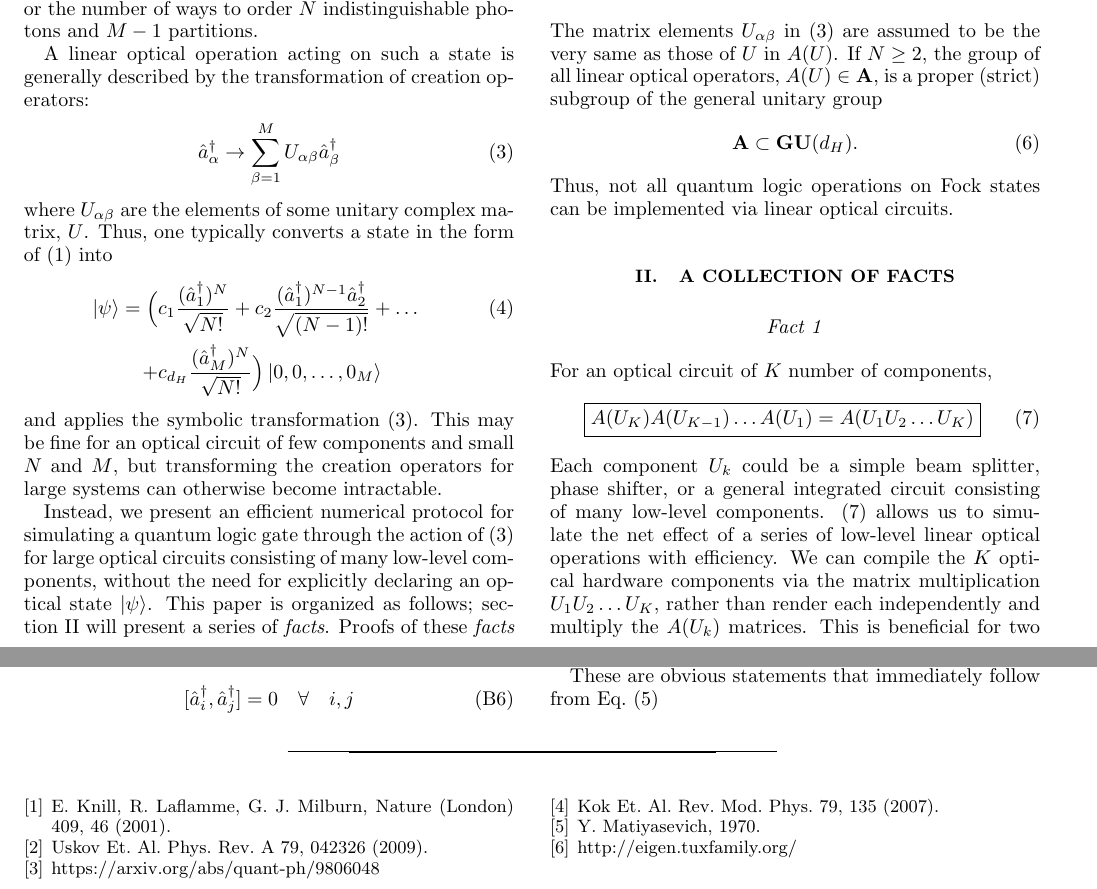
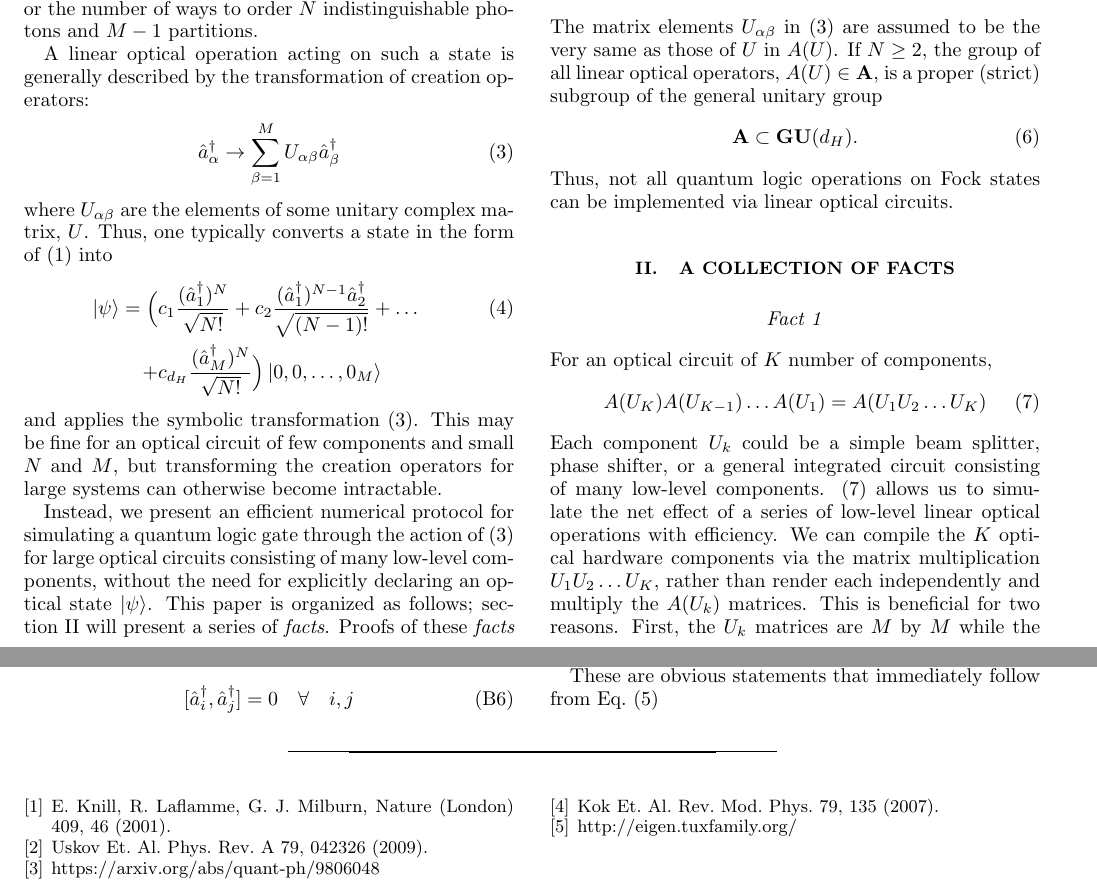
Before and after one commit to jsmith74/block-encoding, a LaTeX paper (EfficientLOSimulation.tex): two parts of pages 1 and 8 of 8, joined at a grey line, cut so that both start at the same text. Compiled offline with pdfLaTeX.

Commit message:
small changes

```diff
--- a/EfficientLOSimulation.tex
+++ b/EfficientLOSimulation.tex
@@ -97,7 +97,7 @@ Thus, not all quantum logic operations on Fock states can be implemented via lin
 For an optical circuit of $K$ number of components,
 \begin{equation}
 	\label{Fact 1}
-\boxed{A(U_K) A(U_{K-1}) \dots A(U_1) = A(U_1 U_2 \dots U_K)}
+A(U_K) A(U_{K-1}) \dots A(U_1) = A(U_1 U_2 \dots U_K)
 \end{equation}
 Each component $U_k$ could be a simple beam splitter, phase shifter, or a general integrated circuit consisting of many low-level components.
 (\ref{Fact 1}) allows us to simulate the net effect of a series of low-level linear optical operations with efficiency. We can compile the $K$ optical hardware components via the matrix multiplication $U_1 U_2 \dots U_K$, rather than render each independently and multiply the $A(U_k)$ matrices. This is beneficial for two reasons. First, the $U_k$ matrices are $M$ by $M$ while the $A(U_k)$ matrices can be up to dimension $d_H$ by $d_H$. Second, the actual rendering process of building $A(U)$ from $U$ will only need to be done once.
@@ -615,8 +615,6 @@ Phys. Rev. A 79, 042326 (2009).
 \bibitem{Review Paper} Kok Et. Al.
 Rev. Mod. Phys. 79, 135 (2007).
 
-\bibitem{Matiyasevich} Y. Matiyasevich, 1970.
-
 \bibitem{EIGEN} http://eigen.tuxfamily.org/
 
 \end{thebibliography}
```
